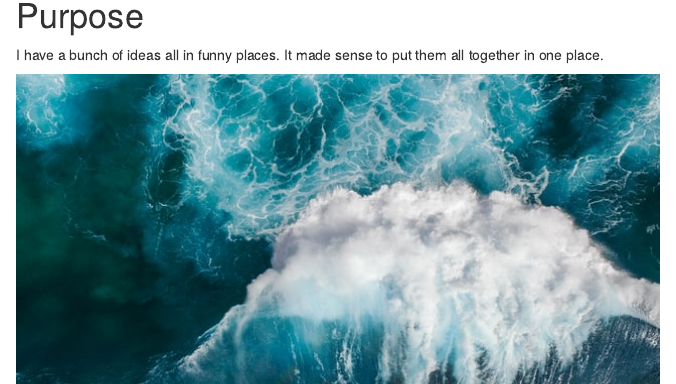
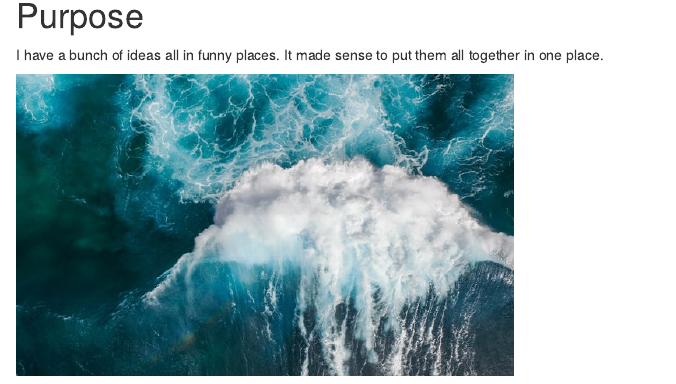
Before and after one commit to j-jayes/PhD-ideas-4, an R Markdown document (index.Rmd): the page in a window 1100 px wide, from 150 px down. Rendered offline with R 4.5, knitr and Pandoc, with nearby package versions; drawn as R Markdown's standard HTML page in place of the format the file asks for.

Commit message:
Adding cover and bs_4 book theme

```diff
--- a/index.Rmd
+++ b/index.Rmd
@@ -3,17 +3,20 @@ title: "Research book"
 author: "Jonathan Jayes"
 date: "`r Sys.Date()`"
 site: bookdown::bookdown_site
-output: bookdown::gitbook
+output: bookdown::bs4_book
 documentclass: book
 bibliography: [book.bib, packages.bib]
 biblio-style: apalike
 link-citations: yes
-github-repo: j-jayes/PhD-ideas-4
+github-repo: "j-jayes/PhD-ideas-4"
 description: "This is a place to keep my research ideas."
+url: "https://j-jayes-research-book.netlify.app/"
+favicon: "resources/favicon.ico"
+cover-image: "resources/index/waves.jpg"
 ---
 
-# Purpose
+# Purpose {.unnumbered}
 
 I have a bunch of ideas all in funny places. It made sense to put them all together in one place.
 
-![](resources/index/waves.jpg)
+<img src="resources/index/waves.jpg" class="cover" height="300"/>
```
Also changed, not shown: 6 other files.
